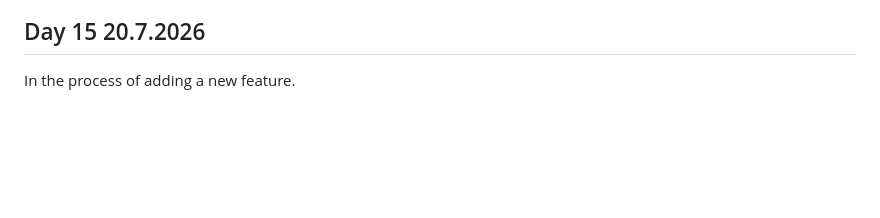
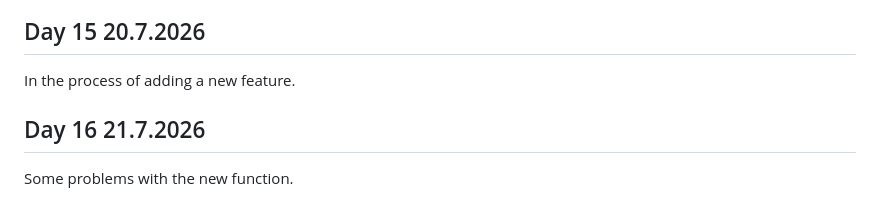
Before and after one commit to Maryam226-M/NOTELE, a Markdown page: CHANGELOG.md, the part around the change. Drawn GitHub-style; folded sections open; blank space fills up the shorter version.

Commit message:
Update CHANGELOG with new feature and issues

```diff
--- a/CHANGELOG.md
+++ b/CHANGELOG.md
@@ -180,3 +180,6 @@ Planning for the next feature.
 
 ## Day 15 20.7.2026
 In the process of adding a new feature.
+
+## Day 16 21.7.2026
+Some problems with the new function.
```
